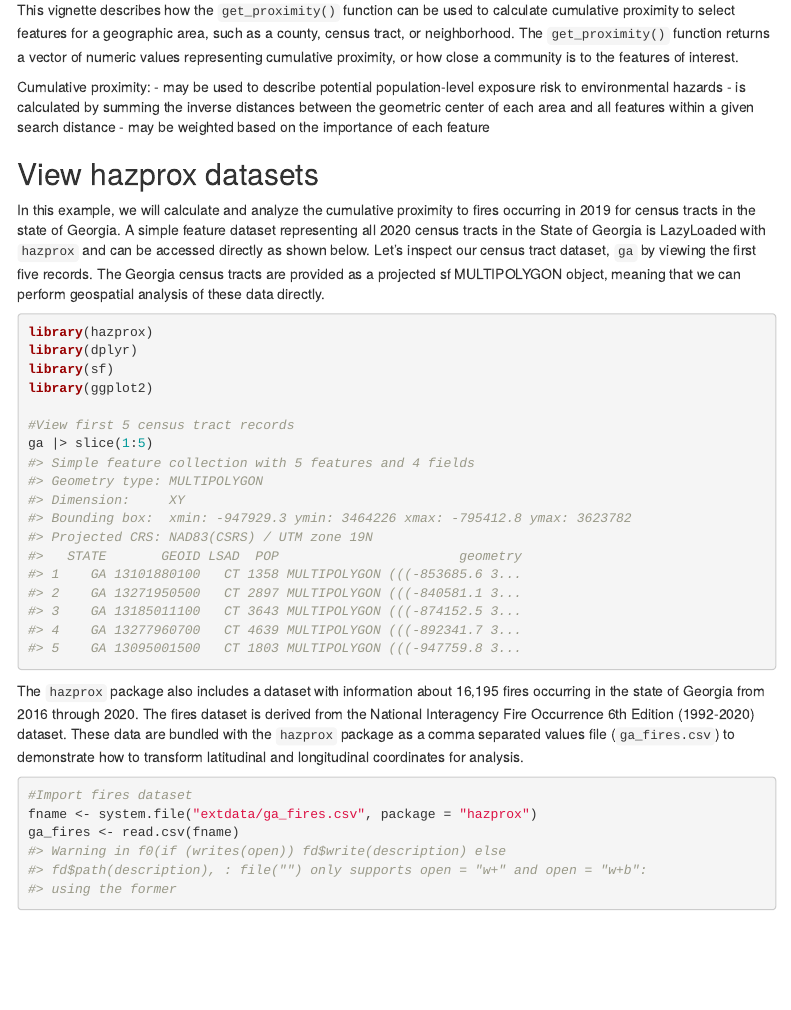
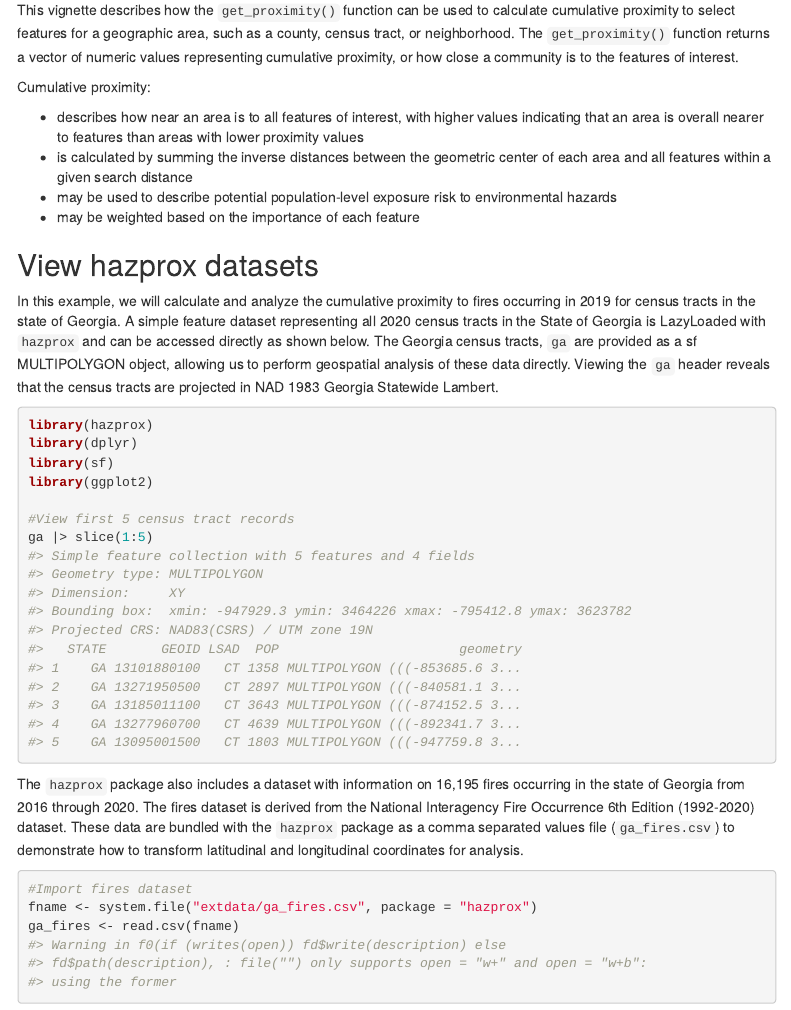
Before and after one commit to CDCgov/hazprox, an R Markdown document (vignettes/calc-proximity-to-hazards.Rmd): the page in a window 1100 px wide, from 140 px down. Rendered offline with R 4.5, knitr and Pandoc, with nearby package versions; some code elsewhere in the file could not run offline; menus at the side of the page are left out.

Commit message:
Update docs with new data projection

````diff
--- a/vignettes/calc-proximity-to-hazards.Rmd
+++ b/vignettes/calc-proximity-to-hazards.Rmd
@@ -25,13 +25,15 @@ knitr::opts_chunk$set(
 This vignette describes how the `get_proximity()` function can be used to calculate cumulative proximity to select features for a geographic area, such as a county, census tract, or neighborhood. The `get_proximity()` function returns a vector of numeric values representing cumulative proximity, or how close a community is to the features of interest.
 
 Cumulative proximity:
+
+- describes how near an area is to all features of interest, with higher values indicating that an area is overall nearer to features than areas with lower proximity values
+- is calculated by summing the inverse distances between the geometric center of each area and all features within a given search distance
 - may be used to describe potential population-level exposure risk to environmental hazards
-- is calculated by summing the inverse distances between the geometric center of each area and all features within a given search distance
 - may be weighted based on the importance of each feature
 
 ## View hazprox datasets
 
-In this example, we will calculate and analyze the cumulative proximity to fires occurring in 2019 for census tracts in the state of Georgia. A simple feature dataset representing all 2020 census tracts in the State of Georgia is LazyLoaded with `hazprox` and can be accessed directly as shown below. Let's inspect our census tract dataset, `ga` by viewing the first five records. The Georgia census tracts are provided as a projected sf MULTIPOLYGON object, meaning that we can perform geospatial analysis of these data directly.
+In this example, we will calculate and analyze the cumulative proximity to fires occurring in 2019 for census tracts in the state of Georgia. A simple feature dataset representing all 2020 census tracts in the State of Georgia is LazyLoaded with `hazprox` and can be accessed directly as shown below. The Georgia census tracts, `ga` are provided as a sf MULTIPOLYGON object, allowing us to perform geospatial analysis of these data directly. Viewing the `ga` header reveals that the census tracts are projected in NAD 1983 Georgia Statewide Lambert.
 
 ```{r setup, message = FALSE, warning=FALSE}
 library(hazprox)
@@ -43,7 +45,7 @@ library(ggplot2)
 ga |> slice(1:5)
 ```
 
-The `hazprox` package also includes a dataset with information about 16,195 fires occurring in the state of Georgia from 2016 through 2020. The fires dataset is derived from the National Interagency Fire Occurrence 6th Edition (1992-2020) dataset. These data are bundled with the `hazprox` package as a comma separated values file (`ga_fires.csv`) to demonstrate how to transform latitudinal and longitudinal coordinates for analysis.
+The `hazprox` package also includes a dataset with information on 16,195 fires occurring in the state of Georgia from 2016 through 2020. The fires dataset is derived from the National Interagency Fire Occurrence 6th Edition (1992-2020) dataset. These data are bundled with the `hazprox` package as a comma separated values file (`ga_fires.csv`) to demonstrate how to transform latitudinal and longitudinal coordinates for analysis.
 
 ```{r}
 #Import fires dataset
````
Also changed, not shown: vignettes/calc-proximity-to-hazards.Rmd (2 more changed lines), 2 other files.
